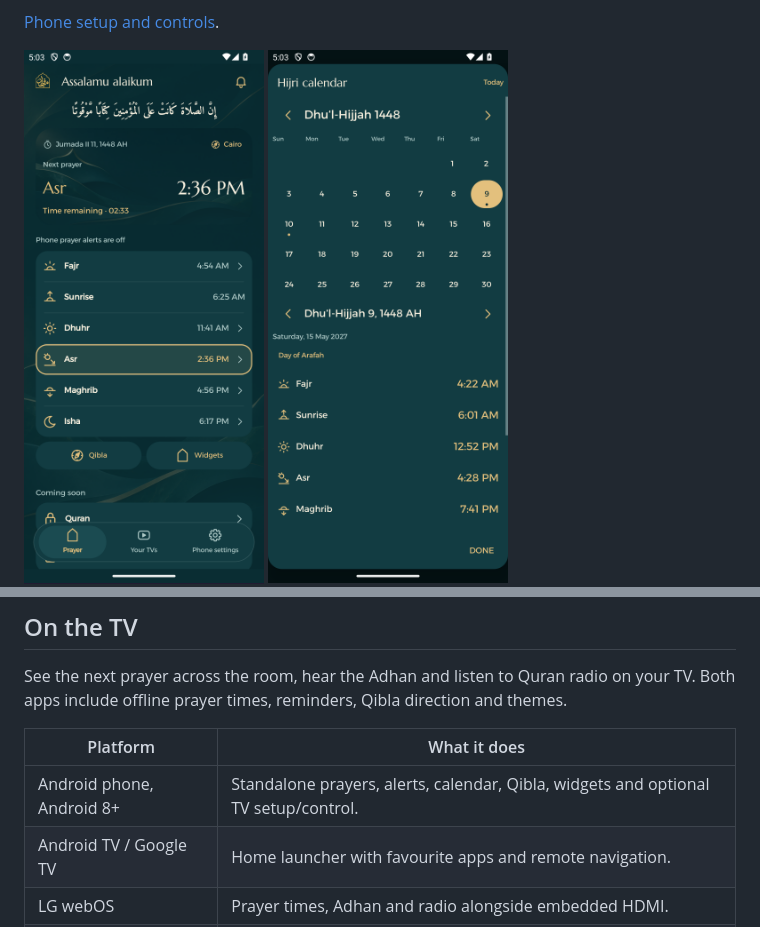
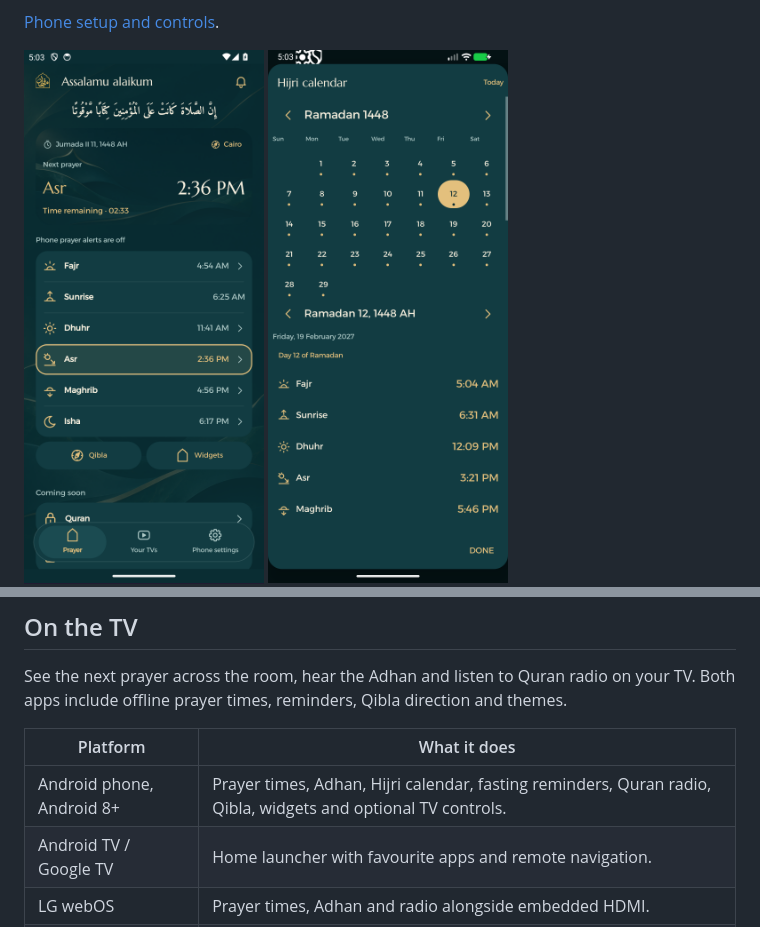
Before and after one commit to AbdelrahmanHajjaj/MiqatTV, a Markdown page: README.md, 2 parts joined by grey strips. GitHub-like rendering; pictures changed too: docs/screenshots/phone-calendar-en.png.

```diff
--- a/README.md
+++ b/README.md
@@ -49,7 +49,7 @@ See the next prayer across the room, hear the Adhan and listen to Quran radio on
 
 | Platform | What it does |
 | --- | --- |
-| Android phone, Android 8+ | Standalone prayers, alerts, calendar, Qibla, widgets and optional TV setup/control. |
+| Android phone, Android 8+ | Prayer times, Adhan, Hijri calendar, fasting reminders, Quran radio, Qibla, widgets and optional TV controls. |
 | Android TV / Google TV | Home launcher with favourite apps and remote navigation. |
 | LG webOS | Prayer times, Adhan and radio alongside embedded HDMI. |
 | Website | Product screenshots and an interactive TV preview with simulated device integration. |
```
Also changed, not shown: other parts of README.md (+1 -1 lines), docs/PHONE.md (+1 -1 lines), docs/screenshots/README.md (+8 -3 lines), docs/screenshots/phone-calendar-ar.png, docs/screenshots/phone-fasting-ar.png (added), docs/screenshots/phone-fasting-en.png (added), docs/screenshots/phone-radio-ar.png (added), docs/screenshots/phone-radio-en.png (added), 2 other files.
